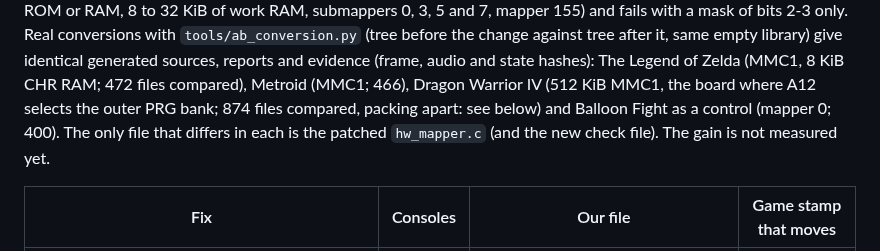
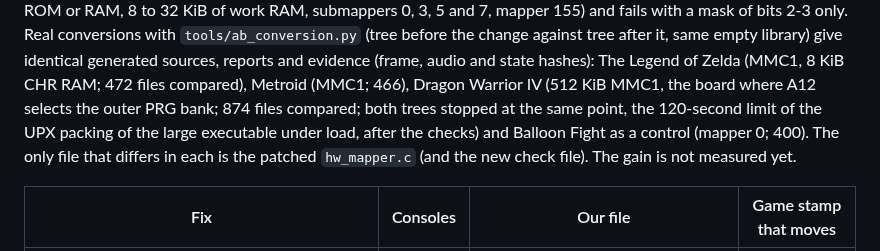
Before and after one commit to ArthurReboulSalze/RetroRecomp, a Markdown page: docs/UPSTREAMS.md, the part around the change. GitHub-like rendering.

Commit message:
UPSTREAMS: say where the Dragon Warrior IV A/B stopped (UPX packing limit under load)
Co-Authored-By: Claude Sonnet 5.5 <noreply@anthropic.com>

```diff
--- a/docs/UPSTREAMS.md
+++ b/docs/UPSTREAMS.md
@@ -280,7 +280,7 @@ register writes and A12 changes) on 13 boards (128 KiB to 512 KiB, CHR ROM or RA
 mapper 155) and fails with a mask of bits 2-3 only. Real conversions with `tools/ab_conversion.py` (tree before the change against tree
 after it, same empty library) give identical generated sources, reports and evidence (frame, audio and state hashes): The Legend of Zelda
 (MMC1, 8 KiB CHR RAM; 472 files compared), Metroid (MMC1; 466), Dragon Warrior IV (512 KiB MMC1, the board where A12 selects the outer PRG
-bank; 874 files compared, packing apart: see below) and Balloon Fight as a control (mapper 0; 400). The only file that differs in
+bank; 874 files compared; both trees stopped at the same point, the 120-second limit of the UPX packing of the large executable under load, after the checks) and Balloon Fight as a control (mapper 0; 400). The only file that differs in
 each is the patched `hw_mapper.c` (and the new check file). The gain is not measured yet.
 
 | Fix | Consoles | Our file | Game stamp that moves |
```
